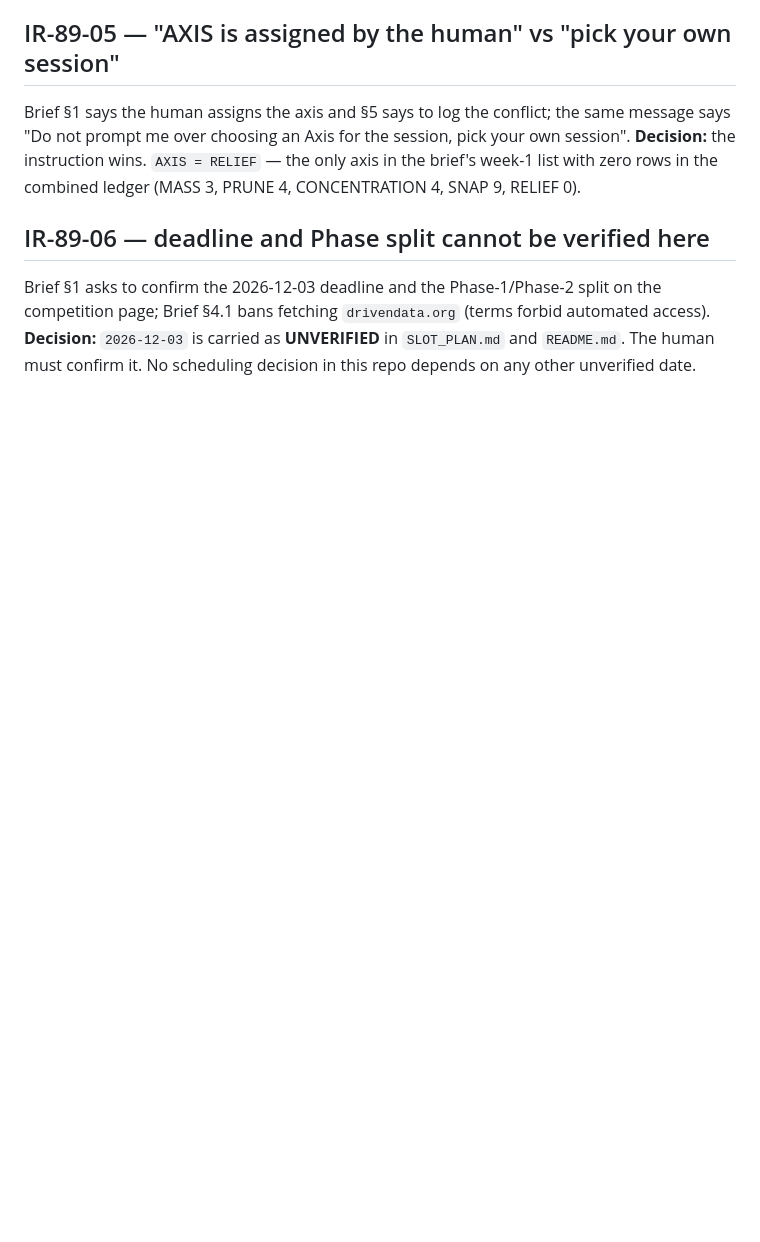
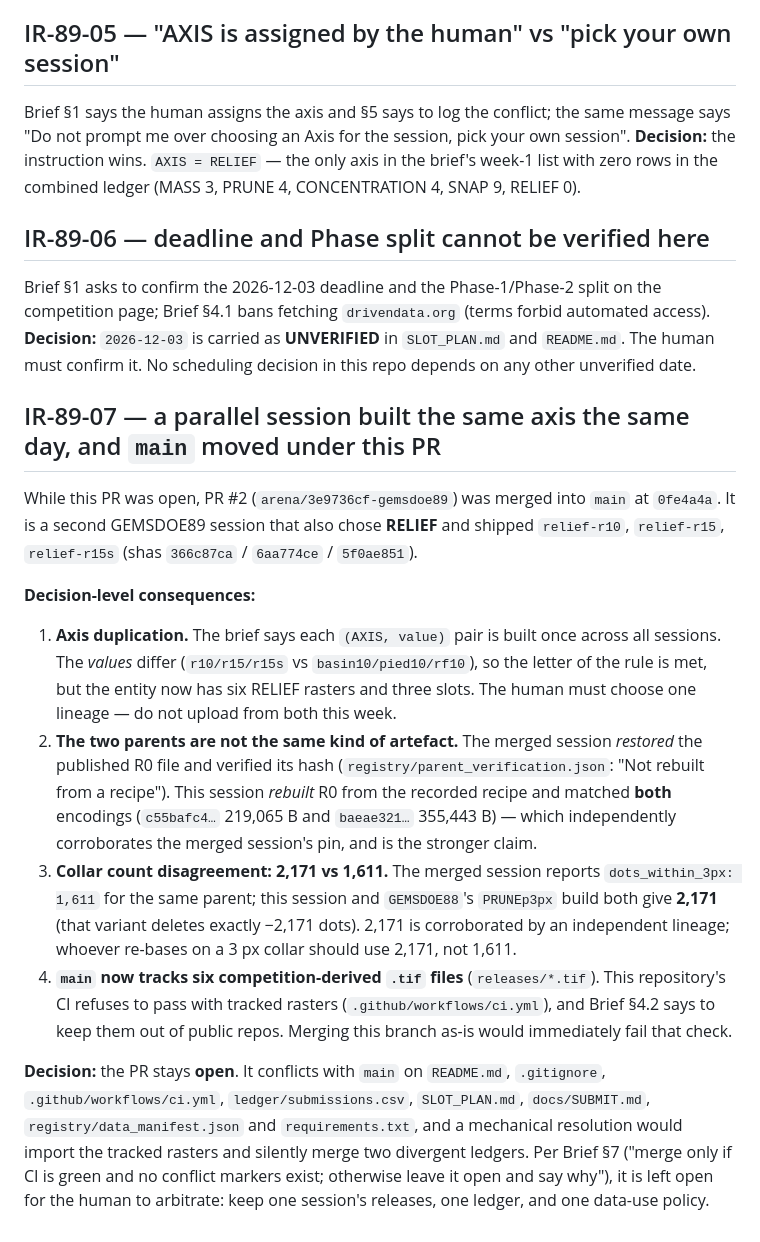
Before and after one commit to buffedlizard55-lab/GEMSDOE89, a Markdown page: IRREGULARITIES.md, the part around the change. GitHub-like rendering; blank space fills up the shorter version.

Commit message:
IR-89-07: parallel RELIEF session merged to main; PR left open by design
Records the axis duplication (r10/r15/r15s vs basin10/pied10/rf10), the
restore-vs-rebuild distinction (this branch rebuilds both parent hashes from the
recipe), the 2,171-vs-1,611 collar discrepancy (2,171 corroborated by
GEMSDOE88's PRUNEp3px), and the six tracked .tif files now in main that this
repo's CI refuses.

Co-authored-by: arena-agent <297053741+arena-agent@users.noreply.github.com>

```diff
--- a/IRREGULARITIES.md
+++ b/IRREGULARITIES.md
@@ -68,3 +68,35 @@ Brief §1 asks to confirm the 2026-12-03 deadline and the Phase-1/Phase-2 split
 page; Brief §4.1 bans fetching `drivendata.org` (terms forbid automated access).
 **Decision:** `2026-12-03` is carried as **UNVERIFIED** in `SLOT_PLAN.md` and `README.md`. The human
 must confirm it. No scheduling decision in this repo depends on any other unverified date.
+
+## IR-89-07 — a parallel session built the same axis the same day, and `main` moved under this PR
+
+While this PR was open, PR #2 (`arena/3e9736cf-gemsdoe89`) was merged into `main` at `0fe4a4a`.
+It is a second GEMSDOE89 session that also chose **RELIEF** and shipped `relief-r10`, `relief-r15`,
+`relief-r15s` (shas `366c87ca` / `6aa774ce` / `5f0ae851`).
+
+**Decision-level consequences:**
+
+1. **Axis duplication.** The brief says each `(AXIS, value)` pair is built once across all sessions.
+   The *values* differ (`r10/r15/r15s` vs `basin10/pied10/rf10`), so the letter of the rule is met,
+   but the entity now has six RELIEF rasters and three slots. The human must choose one lineage —
+   do not upload from both this week.
+2. **The two parents are not the same kind of artefact.** The merged session *restored* the
+   published R0 file and verified its hash (`registry/parent_verification.json`: "Not rebuilt from a
+   recipe"). This session *rebuilt* R0 from the recorded recipe and matched **both** encodings
+   (`c55bafc4…` 219,065 B and `baeae321…` 355,443 B) — which independently corroborates the merged
+   session's pin, and is the stronger claim.
+3. **Collar count disagreement: 2,171 vs 1,611.** The merged session reports `dots_within_3px: 1,611`
+   for the same parent; this session and `GEMSDOE88`'s `PRUNEp3px` build both give **2,171**
+   (that variant deletes exactly −2,171 dots). 2,171 is corroborated by an independent lineage;
+   whoever re-bases on a 3 px collar should use 2,171, not 1,611.
+4. **`main` now tracks six competition-derived `.tif` files** (`releases/*.tif`). This repository's
+   CI refuses to pass with tracked rasters (`.github/workflows/ci.yml`), and Brief §4.2 says to keep
+   them out of public repos. Merging this branch as-is would immediately fail that check.
+
+**Decision:** the PR stays **open**. It conflicts with `main` on `README.md`, `.gitignore`,
+`.github/workflows/ci.yml`, `ledger/submissions.csv`, `SLOT_PLAN.md`, `docs/SUBMIT.md`,
+`registry/data_manifest.json` and `requirements.txt`, and a mechanical resolution would import the
+tracked rasters and silently merge two divergent ledgers. Per Brief §7 ("merge only if CI is green
+and no conflict markers exist; otherwise leave it open and say why"), it is left open for the human
+to arbitrate: keep one session's releases, one ledger, and one data-use policy.
```
